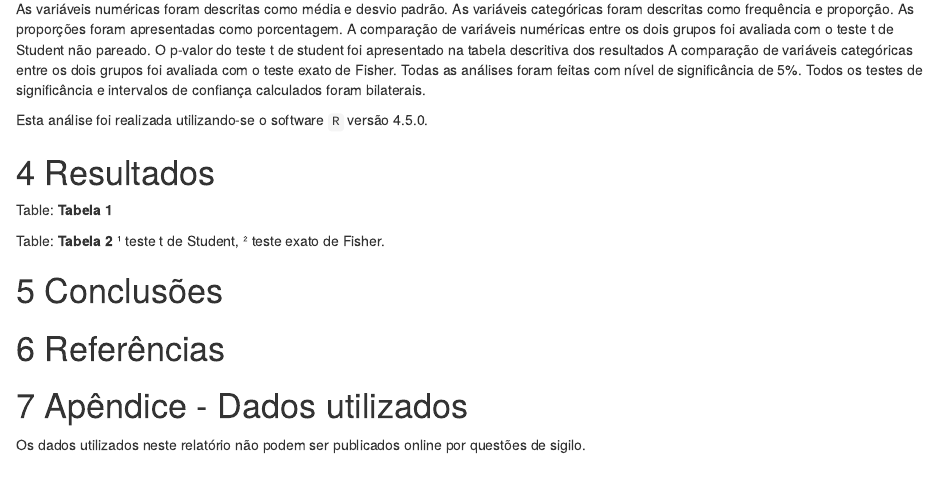
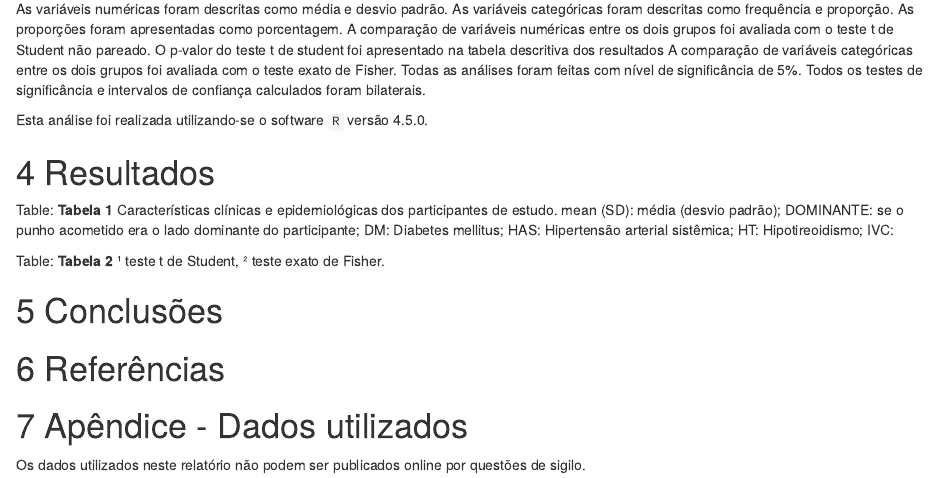
Before and after one commit to philsf-biostat/SAR-2020-001-DM, an R Markdown document (report/analise_dados_DM_2020-v01.Rmd): the page in a window 1100 px wide, from 1560 px down. Rendered offline with R 4.5, knitr and Pandoc, with nearby package versions; the code chunks are not run, so their results and figures are left out.

Commit message:
legenda tabela 1

````diff
--- a/report/analise_dados_DM_2020-v01.Rmd
+++ b/report/analise_dados_DM_2020-v01.Rmd
@@ -145,7 +145,13 @@ Esta análise foi realizada utilizando-se o software `R` versão `r getRversion(
 pander(tab1)
 ```
 
-Table: **Tabela 1**
+Table: **Tabela 1** Características clínicas e epidemiológicas dos participantes de estudo.
+mean (SD): média (desvio padrão);
+DOMINANTE: se o punho acometido era o lado dominante do participante;
+DM: Diabetes mellitus;
+HAS: Hipertensão arterial sistêmica;
+HT: Hipotireoidismo;
+IVC:
 
 ```{r tabela2}
 pander(tab2, split.table = Inf)
````
